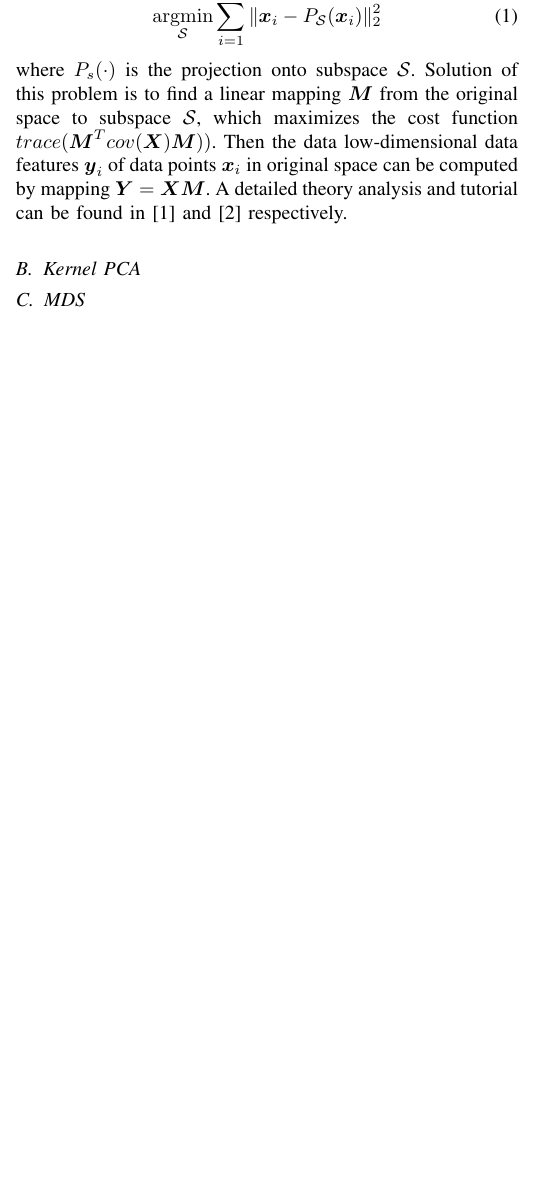
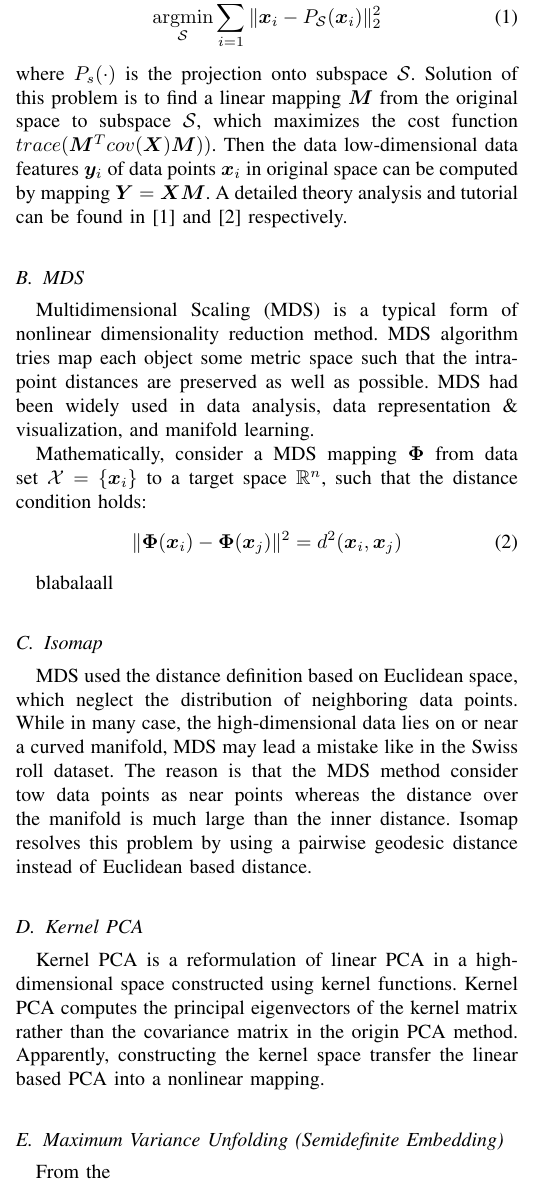
Before and after one commit to yanyan-cas/TBME2018_Latex, a LaTeX paper (ecgManifold.tex): part of one column of page 2 of 4, cut so that both start at the same text, the shorter picture padded with empty space. Compiled offline with pdfLaTeX.

Commit message:
Some updates
Some updates.

```diff
--- a/ecgManifold.tex
+++ b/ecgManifold.tex
@@ -64,6 +64,7 @@
 \usepackage{amsmath} % assumes amsmath package installed
 \DeclareMathOperator*{\argmax}{argmax}
 \DeclareMathOperator*{\argmin}{argmin}
+\usepackage{bm}
 
 \usepackage{algorithmic}
 \usepackage{algorithm}
@@ -575,12 +577,35 @@ where $P_s(\cdot)$ is the projection onto subspace $\mathcal{S}$.
 Solution of this problem is to find a linear mapping $\boldsymbol{M}$ from the original space to subspace $\mathcal{S}$, which maximizes the cost function $trace(\boldsymbol{M}^Tcov(\boldsymbol{X})\boldsymbol{M}))$. Then the data low-dimensional data features $\boldsymbol{y}_i$ of data points $\boldsymbol{x}_i$ in original space can be computed by mapping $\boldsymbol{Y} = \boldsymbol{X} \boldsymbol{M}$.
 A detailed theory analysis and tutorial can be found in \cite{abdi2010principal} and \cite{shlens2014tutorial} respectively.
 
-\subsection{Kernel PCA}
+
+
+\subsection{MDS}
+Multidimensional Scaling (MDS) is a typical form of nonlinear dimensionality reduction method. MDS algorithm tries map each object some metric space such that the intra-point distances are preserved as well as possible.
+MDS had been widely used in data analysis, data representation  \& visualization, and manifold learning.
+
+Mathematically, consider a MDS mapping $\boldsymbol{\Phi}$ from data set $\mathcal{X} = \{\boldsymbol{x}_i\}$ to a target space $\mathbb{R}^n$, such that the distance condition holds:
+\begin{equation}
+\Vert \bm{\Phi}(\bm{x}_i) - \bm{\Phi}(\bm{x}_j) \Vert ^2 = d^2(\bm{x}_i, \bm{x}_j)
+\end{equation}
+
+blabalaall
+
+
+\subsection{Isomap}
+MDS used the distance definition based on Euclidean space, which neglect the distribution of neighboring data points.
+While in many case, the high-dimensional data lies on or near a curved manifold, MDS may lead a mistake like in the Swiss roll dataset.
+The reason is that the MDS method consider tow data points as near points whereas the distance over the manifold is much large than the inner distance.
+Isomap resolves this problem by using a pairwise geodesic distance instead of Euclidean based distance.
 
 
 
-\subsection{MDS}
+\subsection{Kernel PCA}
+Kernel PCA is a reformulation of linear PCA in a high-dimensional space constructed using kernel functions.
+Kernel PCA computes the principal eigenvectors of the kernel matrix rather than the covariance matrix in the origin PCA method.
+Apparently, constructing the kernel space transfer the linear based PCA into a nonlinear mapping.
 
+\subsection{Maximum Variance Unfolding (Semidefinite Embedding)}
+From the
 
 
 
```
Also changed, not shown: ecgManifold.pdf, ecgManifold.tex (3 more changed lines).
